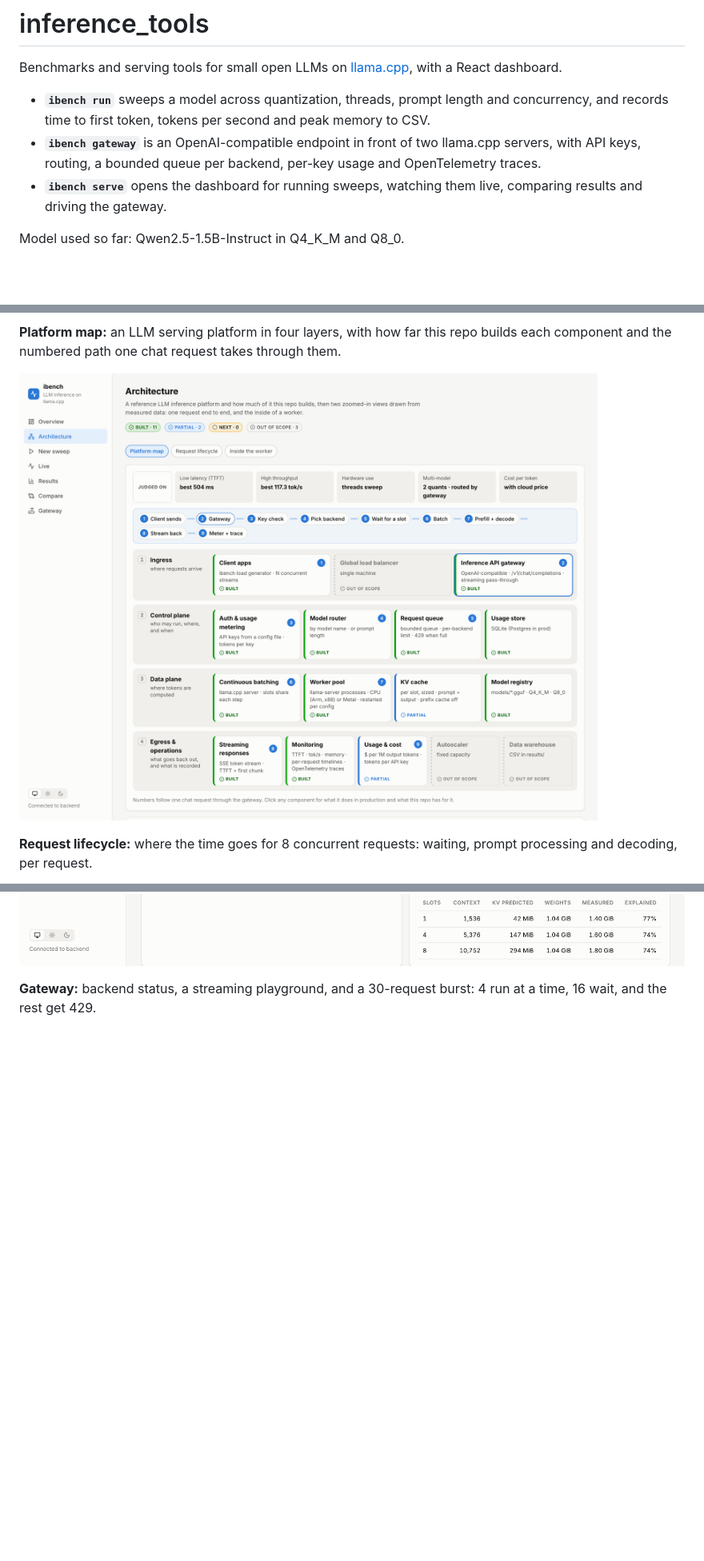
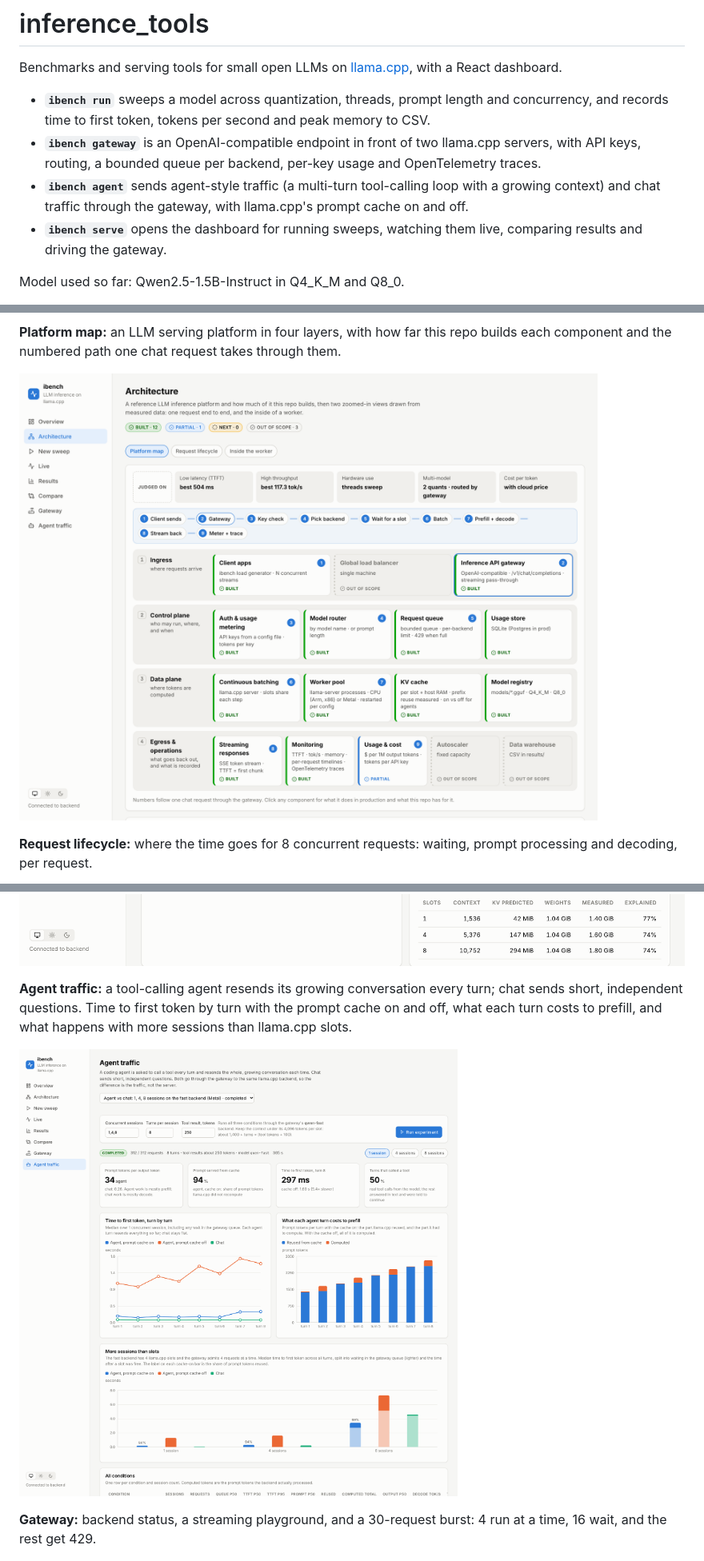
Before and after one commit to a-ramakrishnan/inference_tools, a Markdown page: README.md, 3 parts joined by grey strips. Shown at 80% size. GitHub-like rendering; pictures changed too: docs/screenshots/agent-traffic.png (added), docs/screenshots/architecture-map.png; blank space fills up the shorter version.

```diff
--- a/README.md
+++ b/README.md
@@ -4,6 +4,7 @@ Benchmarks and serving tools for small open LLMs on [llama.cpp](https://github.c
 
 - **`ibench run`** sweeps a model across quantization, threads, prompt length and concurrency, and records time to first token, tokens per second and peak memory to CSV.
 - **`ibench gateway`** is an OpenAI-compatible endpoint in front of two llama.cpp servers, with API keys, routing, a bounded queue per backend, per-key usage and OpenTelemetry traces.
+- **`ibench agent`** sends agent-style traffic (a multi-turn tool-calling loop with a growing context) and chat traffic through the gateway, with llama.cpp's prompt cache on and off.
 - **`ibench serve`** opens the dashboard for running sweeps, watching them live, comparing results and driving the gateway.
 
 Model used so far: Qwen2.5-1.5B-Instruct in Q4_K_M and Q8_0.
@@ -31,6 +32,10 @@ All screenshots are from real runs on an Apple M5 MacBook Air (16 GB).
 **Inside the worker:** llama.cpp slots and their KV cache, and a memory budget predicted from the GGUF header compared with the measured peak.
 
 ![Inside the worker view](docs/screenshots/architecture-worker.png)
+
+**Agent traffic:** a tool-calling agent resends its growing conversation every turn; chat sends short, independent questions. Time to first token by turn with the prompt cache on and off, what each turn costs to prefill, and what happens with more sessions than llama.cpp slots.
+
+![Agent traffic page](docs/screenshots/agent-traffic.png)
 
 **Gateway:** backend status, a streaming playground, and a 30-request burst: 4 run at a time, 16 wait, and the rest get 429.
 
```
Also changed, not shown: BUILD_LOG.md (+13 -0 lines), docs/GUIDE.md (+28 -1 lines), 10 other files.
